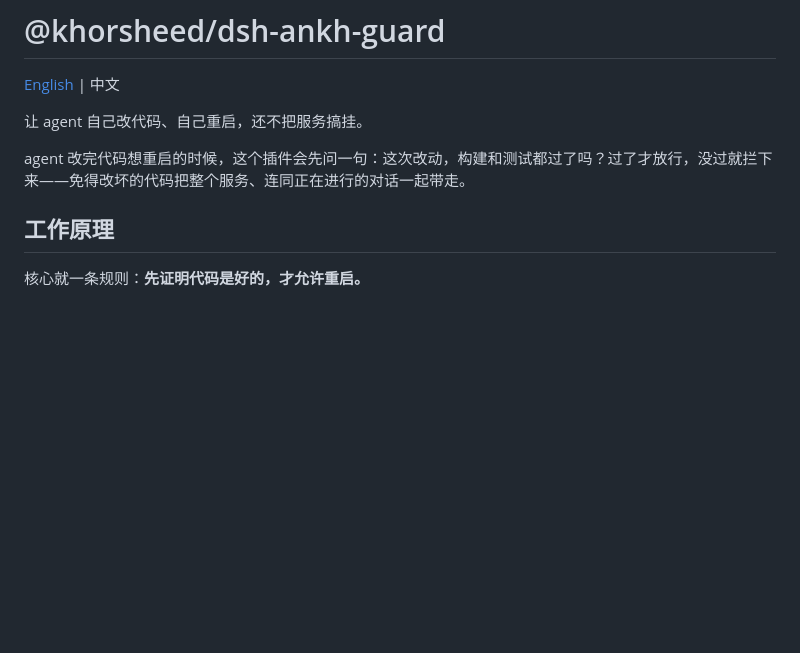
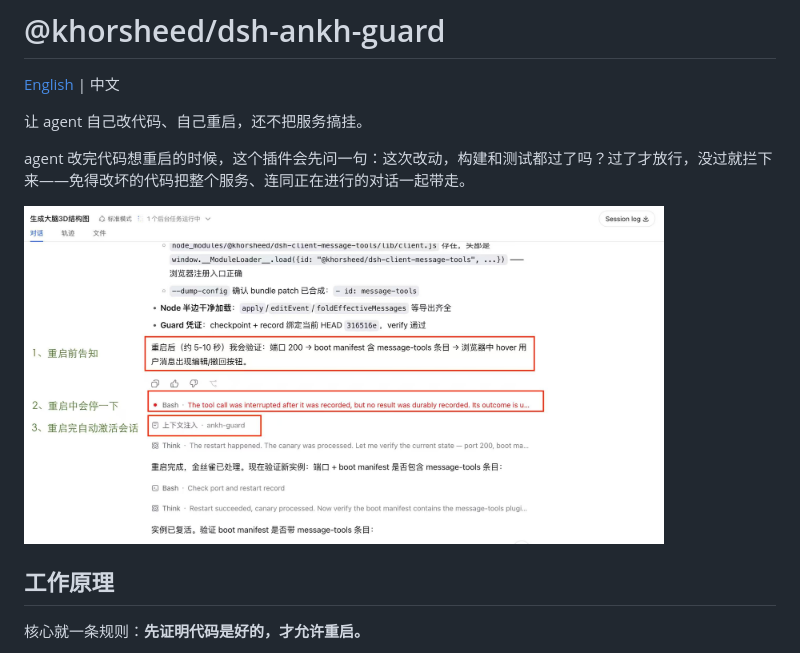
Before and after one commit to Khorsheed/dsh-plugins, a Markdown page: packages/ankh-guard/README.md, the part around the change. Drawn GitHub-style; pictures changed too: docs/screenshots/ankh-guard.JPG (added); blank space fills up the shorter version.

```diff
--- a/packages/ankh-guard/README.md
+++ b/packages/ankh-guard/README.md
@@ -5,6 +5,8 @@
 让 agent 自己改代码、自己重启，还不把服务搞挂。
 
 agent 改完代码想重启的时候，这个插件会先问一句：这次改动，构建和测试都过了吗？过了才放行，没过就拦下来——免得改坏的代码把整个服务、连同正在进行的对话一起带走。
+
+<img src="../../docs/screenshots/ankh-guard.JPG" width="640" alt="一次受守护的重启:重启前告知验证项,重启后金丝雀自动激活会话并注入上下文继续验证">
 
 ## 工作原理
 
```
Also changed, not shown: packages/ankh-guard/README.en.md (+2 -0 lines), 1 other file.
